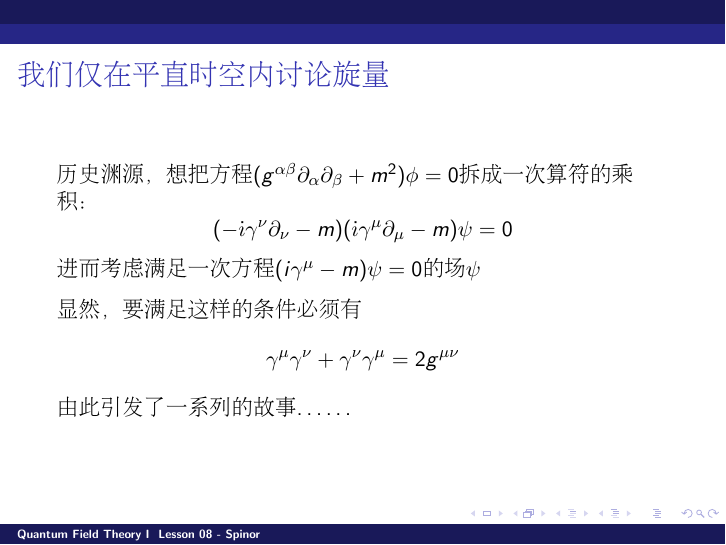
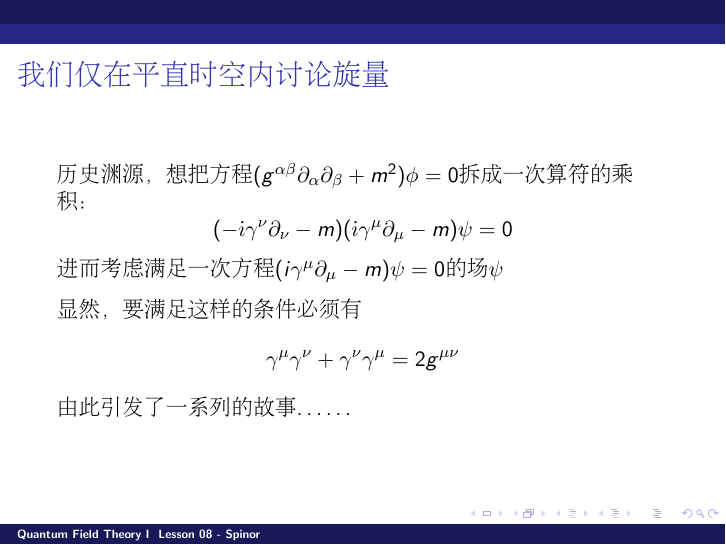
Before and after one commit to zqhuang/SYSU_QFTI, LaTeX slides (Lesson08_Spinor.tex): page 2 of 14. Compiled offline with pdfLaTeX.

Commit message:
correct typo in Lesson 08

```diff
--- a/Lesson08_Spinor.tex
+++ b/Lesson08_Spinor.tex
@@ -37,7 +37,7 @@ https://github.com/zqhuang/SYSU\_QFTI
 \bch
 历史渊源，想把方程$(g^{\alpha\beta}\partial_\alpha\partial_\beta + m^2)\phi = 0$拆成一次算符的乘积：
 $$(-\ii\gamma^\nu\partial_\nu - m)(\ii \gamma^\mu\partial_\mu - m)\psi = 0$$
-进而考虑满足一次方程$(i\gamma^\mu - m)\psi = 0$的场$\psi$
+进而考虑满足一次方程$(i\gamma^\mu\partial_\mu - m)\psi = 0$的场$\psi$
 
 \skipline
 显然，要满足这样的条件必须有
```
Also changed, not shown: Lesson08_Spinor.pdf.
